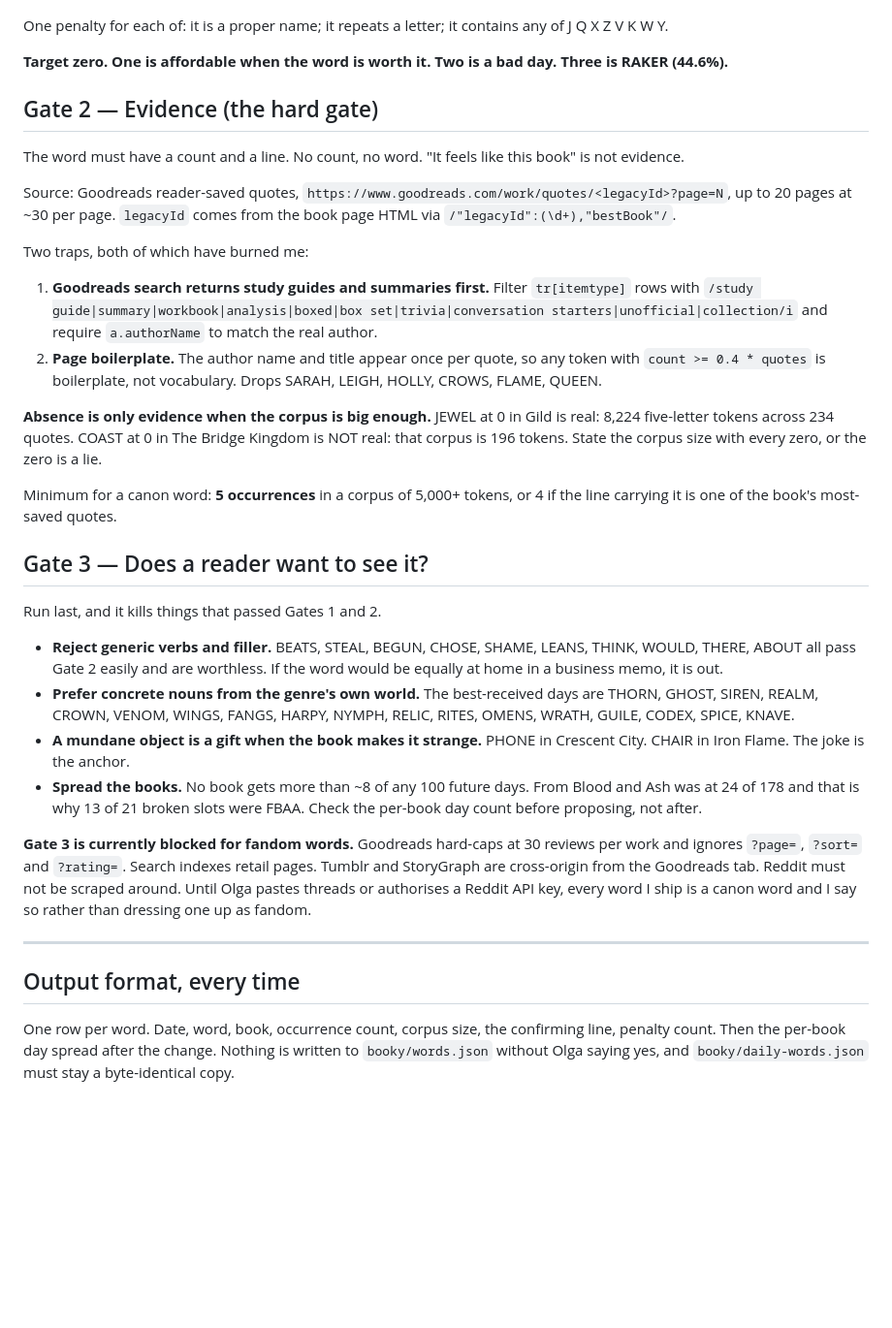
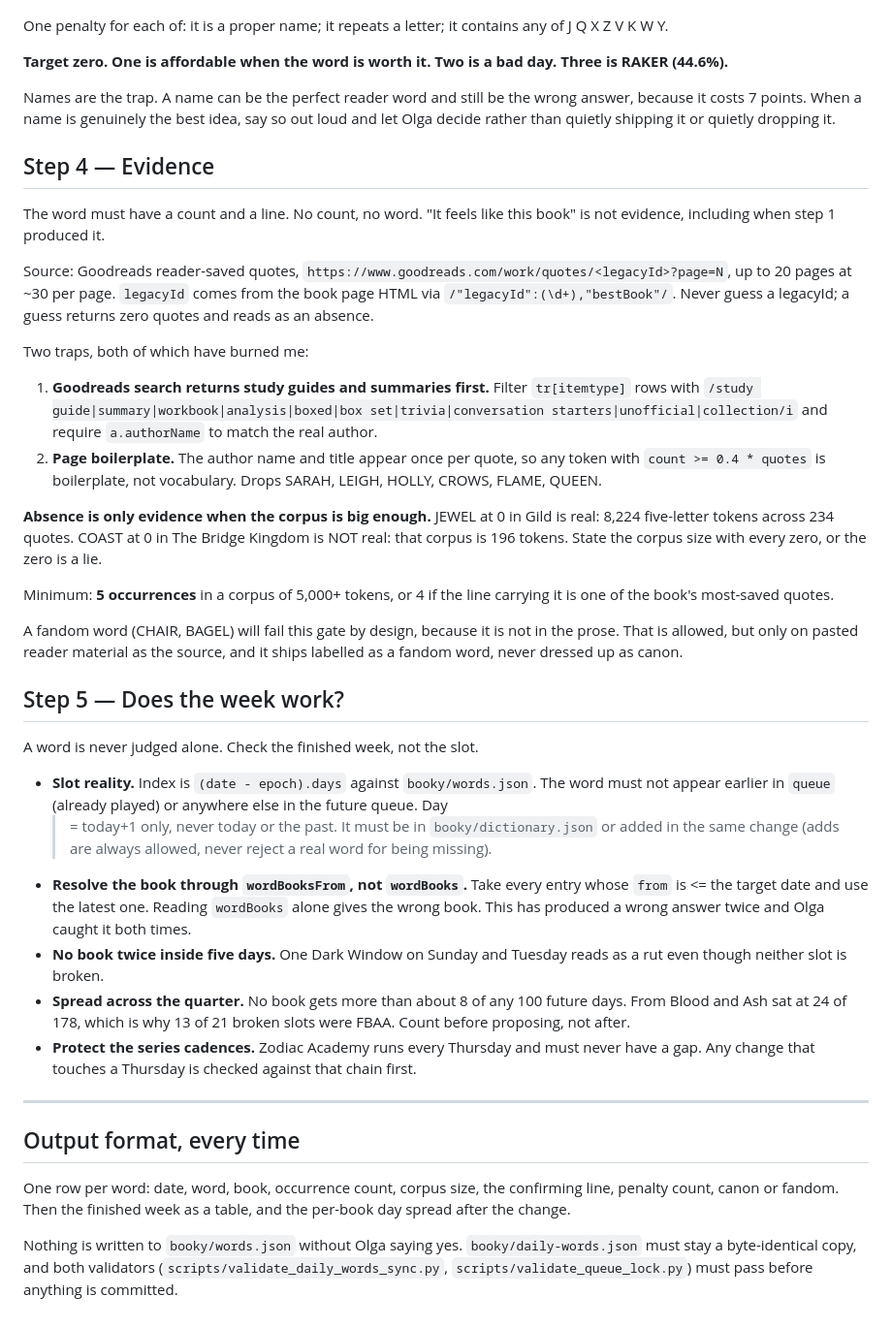
Before and after one commit to lifewithchevy/books-like, a Markdown page: booky/docs/WORD-SELECTION-PROMPT.md, the part around one of its changes. Shown at 97% size. GitHub-like rendering; blank space fills up the shorter version.

```diff
--- a/booky/docs/WORD-SELECTION-PROMPT.md
+++ b/booky/docs/WORD-SELECTION-PROMPT.md
@@ -49,13 +77,19 @@ J Q X Z V K W Y.
 
 **Target zero. One is affordable when the word is worth it. Two is a bad day. Three is RAKER (44.6%).**
 
-## Gate 2 — Evidence (the hard gate)
+Names are the trap. A name can be the perfect reader word and still be the wrong answer,
+because it costs 7 points. When a name is genuinely the best idea, say so out loud and let
+Olga decide rather than quietly shipping it or quietly dropping it.
 
-The word must have a count and a line. No count, no word. "It feels like this book" is not evidence.
+## Step 4 — Evidence
+
+The word must have a count and a line. No count, no word. "It feels like this book" is not
+evidence, including when step 1 produced it.
 
 Source: Goodreads reader-saved quotes, `https://www.goodreads.com/work/quotes/<legacyId>?page=N`,
 up to 20 pages at ~30 per page. `legacyId` comes from the book page HTML via
-`/"legacyId":(\d+),"bestBook"/`.
+`/"legacyId":(\d+),"bestBook"/`. Never guess a legacyId; a guess returns zero quotes and
+reads as an absence.
 
 Two traps, both of which have burned me:
 
@@ -63,42 +97,48 @@ Two traps, both of which have burned me:
    `/study guide|summary|workbook|analysis|boxed|box set|trivia|conversation starters|unofficial|collection/i`
    and require `a.authorName` to match the real author.
 2. **Page boilerplate.** The author name and title appear once per quote, so any token with
-   `count >= 0.4 * quotes` is boilerplate, not vocabulary. Drops SARAH, LEIGH, HOLLY, CROWS, FLAME, QUEEN.
+   `count >= 0.4 * quotes` is boilerplate, not vocabulary. Drops SARAH, LEIGH, HOLLY, CROWS,
+   FLAME, QUEEN.
 
 **Absence is only evidence when the corpus is big enough.** JEWEL at 0 in Gild is real: 8,224
-five-letter tokens across 234 quotes. COAST at 0 in The Bridge Kingdom is NOT real: that corpus is
-196 tokens. State the corpus size with every zero, or the zero is a lie.
+five-letter tokens across 234 quotes. COAST at 0 in The Bridge Kingdom is NOT real: that corpus
+is 196 tokens. State the corpus size with every zero, or the zero is a lie.
 
-Minimum for a canon word: **5 occurrences** in a corpus of 5,000+ tokens, or 4 if the line
-carrying it is one of the book's most-saved quotes.
+Minimum: **5 occurrences** in a corpus of 5,000+ tokens, or 4 if the line carrying it is one
+of the book's most-saved quotes.
 
-## Gate 3 — Does a reader want to see it?
+A fandom word (CHAIR, BAGEL) will fail this gate by design, because it is not in the prose.
+That is allowed, but only on pasted reader material as the source, and it ships labelled as
+a fandom word, never dressed up as canon.
 
-Run last, and it kills things that passed Gates 1 and 2.
+## Step 5 — Does the week work?
 
-- **Reject generic verbs and filler.** BEATS, STEAL, BEGUN, CHOSE, SHAME, LEANS, THINK, WOULD,
-  THERE, ABOUT all pass Gate 2 easily and are worthless. If the word would be equally at home in
-  a business memo, it is out.
-- **Prefer concrete nouns from the genre's own world.** The best-received days are THORN, GHOST,
-  SIREN, REALM, CROWN, VENOM, WINGS, FANGS, HARPY, NYMPH, RELIC, RITES, OMENS, WRATH, GUILE,
-  CODEX, SPICE, KNAVE.
-- **A mundane object is a gift when the book makes it strange.** PHONE in Crescent City. CHAIR in
-  Iron Flame. The joke is the anchor.
-- **Spread the books.** No book gets more than ~8 of any 100 future days. From Blood and Ash was at
-  24 of 178 and that is why 13 of 21 broken slots were FBAA. Check the per-book day count before
+A word is never judged alone. Check the finished week, not the slot.
+
+- **Slot reality.** Index is `(date - epoch).days` against `booky/words.json`. The word must
+  not appear earlier in `queue` (already played) or anywhere else in the future queue. Day
+  >= today+1 only, never today or the past. It must be in `booky/dictionary.json` or added
+  in the same change (adds are always allowed, never reject a real word for being missing).
+- **Resolve the book through `wordBooksFrom`, not `wordBooks`.** Take every entry whose `from`
+  is <= the target date and use the latest one. Reading `wordBooks` alone gives the wrong book.
+  This has produced a wrong answer twice and Olga caught it both times.
+- **No book twice inside five days.** One Dark Window on Sunday and Tuesday reads as a rut
+  even though neither slot is broken.
+- **Spread across the quarter.** No book gets more than about 8 of any 100 future days. From
+  Blood and Ash sat at 24 of 178, which is why 13 of 21 broken slots were FBAA. Count before
   proposing, not after.
-
-**Gate 3 is currently blocked for fandom words.** Goodreads hard-caps at 30 reviews per work and
-ignores `?page=`, `?sort=` and `?rating=`. Search indexes retail pages. Tumblr and StoryGraph are
-cross-origin from the Goodreads tab. Reddit must not be scraped around. Until Olga pastes threads
-or authorises a Reddit API key, every word I ship is a canon word and I say so rather than
-dressing one up as fandom.
+- **Protect the series cadences.** Zodiac Academy runs every Thursday and must never have a
+  gap. Any change that touches a Thursday is checked against that chain first.
 
 ---
 
 ## Output format, every time
 
-One row per word. Date, word, book, occurrence count, corpus size, the confirming line,
-penalty count. Then the per-book day spread after the change. Nothing is written to
-`booky/words.json` without Olga saying yes, and `booky/daily-words.json` must stay a
-byte-identical copy.
+One row per word: date, word, book, occurrence count, corpus size, the confirming line,
+penalty count, canon or fandom. Then the finished week as a table, and the per-book day
+spread after the change.
+
+Nothing is written to `booky/words.json` without Olga saying yes. `booky/daily-words.json`
+must stay a byte-identical copy, and both validators
+(`scripts/validate_daily_words_sync.py`, `scripts/validate_queue_lock.py`) must pass before
+anything is committed.
```
Also changed, not shown: other parts of booky/docs/WORD-SELECTION-PROMPT.md (+47 -19 lines).
